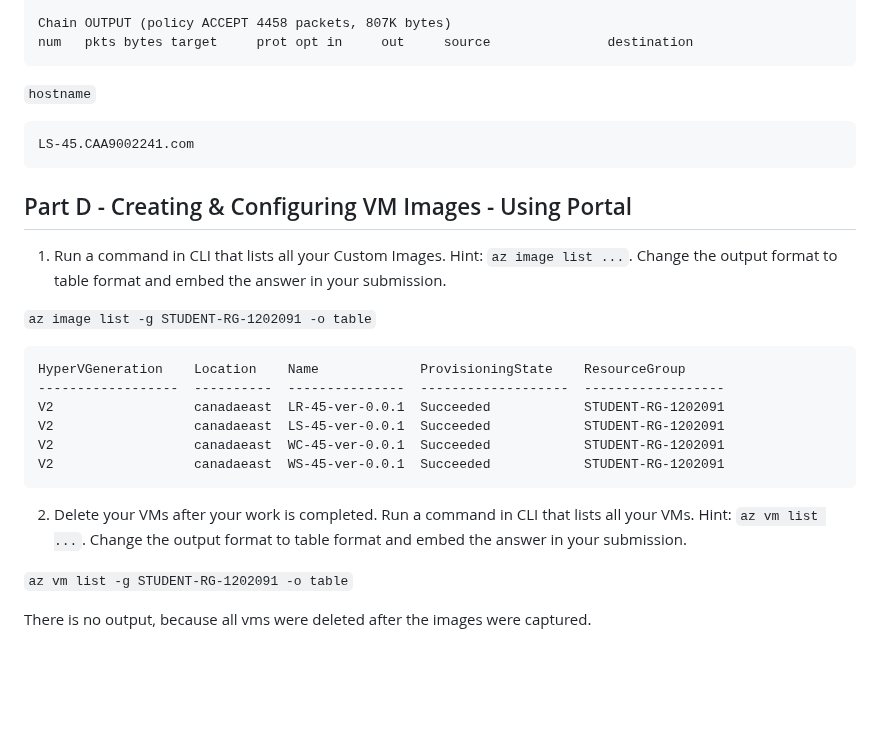
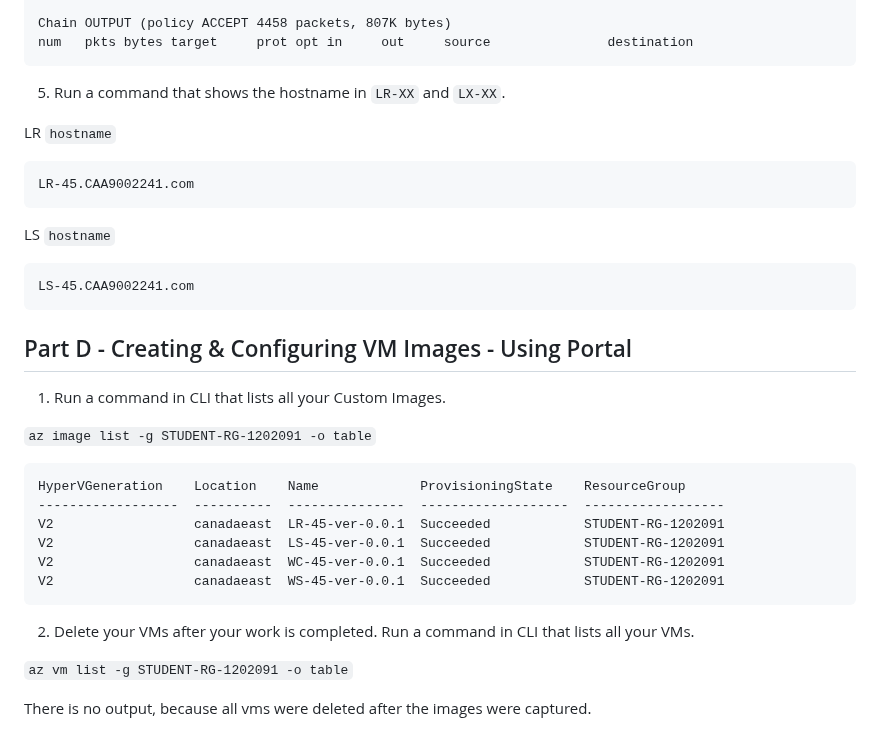
Before and after one commit to sanahkeloth/CAA900-Azure-Project, a Markdown page: Checkpoint5/README.md, the part around one of its changes. Rendered like a GitHub page; blank space fills up the shorter version.

````diff
--- a/Checkpoint5/README.md
+++ b/Checkpoint5/README.md
@@ -96,14 +145,21 @@ Chain OUTPUT (policy ACCEPT 4458 packets, 807K bytes)
 num   pkts bytes target     prot opt in     out     source               destination
 ```
 
-`hostname`
+5. Run a command that shows the hostname in `LR-XX` and `LX-XX`.
+
+LR `hostname`
+```
+LR-45.CAA9002241.com
+```
+
+LS `hostname`
 ```
 LS-45.CAA9002241.com
 ```
 
 ## Part D - Creating & Configuring VM Images - Using Portal
 
-1. Run a command in CLI that lists all your Custom Images. Hint: `az image list ...`. Change the output format to table format and embed the answer in your submission.
+1. Run a command in CLI that lists all your Custom Images.
 
 `az image list -g STUDENT-RG-1202091 -o table`
 ```
@@ -115,7 +171,7 @@ V2                  canadaeast  WC-45-ver-0.0.1  Succeeded            STUDENT-RG
 V2                  canadaeast  WS-45-ver-0.0.1  Succeeded            STUDENT-RG-1202091
 ```
 
-2. Delete your VMs after your work is completed. Run a command in CLI that lists all your VMs. Hint: `az vm list ...`. Change the output format to table format and embed the answer in your submission.
+2. Delete your VMs after your work is completed. Run a command in CLI that lists all your VMs.
 
 `az vm list -g STUDENT-RG-1202091 -o table`
 
````
Also changed, not shown: other parts of Checkpoint5/README.md (+59 -10 lines).
